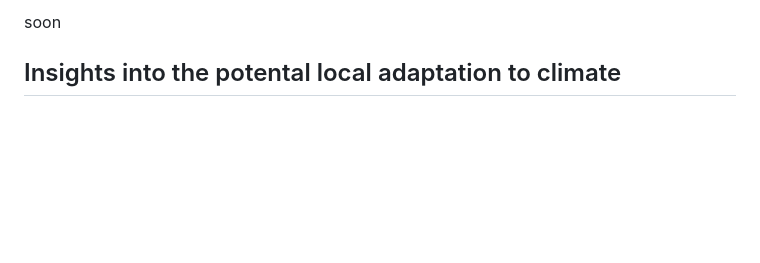
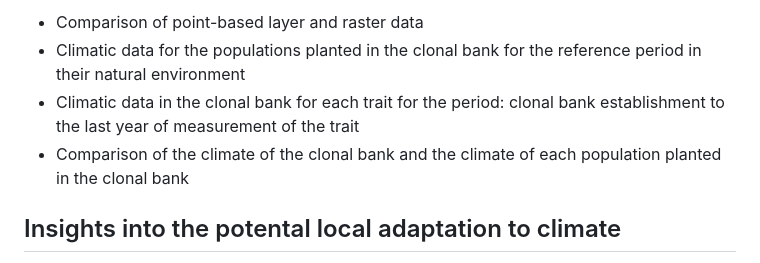
Before and after one commit to Thomas-Francisco/Genomic-signatures-of-mal-adaptation-to-climate-in-English-Yew, a Markdown page: README.md, the part around one of its changes. GitHub-like rendering; blank space fills up the shorter version.

```diff
--- a/README.md
+++ b/README.md
@@ -36,5 +36,8 @@ soon
 
-soon
+- Comparison of point-based layer and raster data
+- Climatic data for the populations planted in the clonal bank for the reference period in their natural environment
+- Climatic data in the clonal bank for each trait for the period: clonal bank establishment to the last year of measurement of the trait
+- Comparison of the climate of the clonal bank and the climate of each population planted in the clonal bank
 
 
 ## Insights into the potental local adaptation to climate
```
Also changed, not shown: other parts of README.md (+1 -1 lines).
